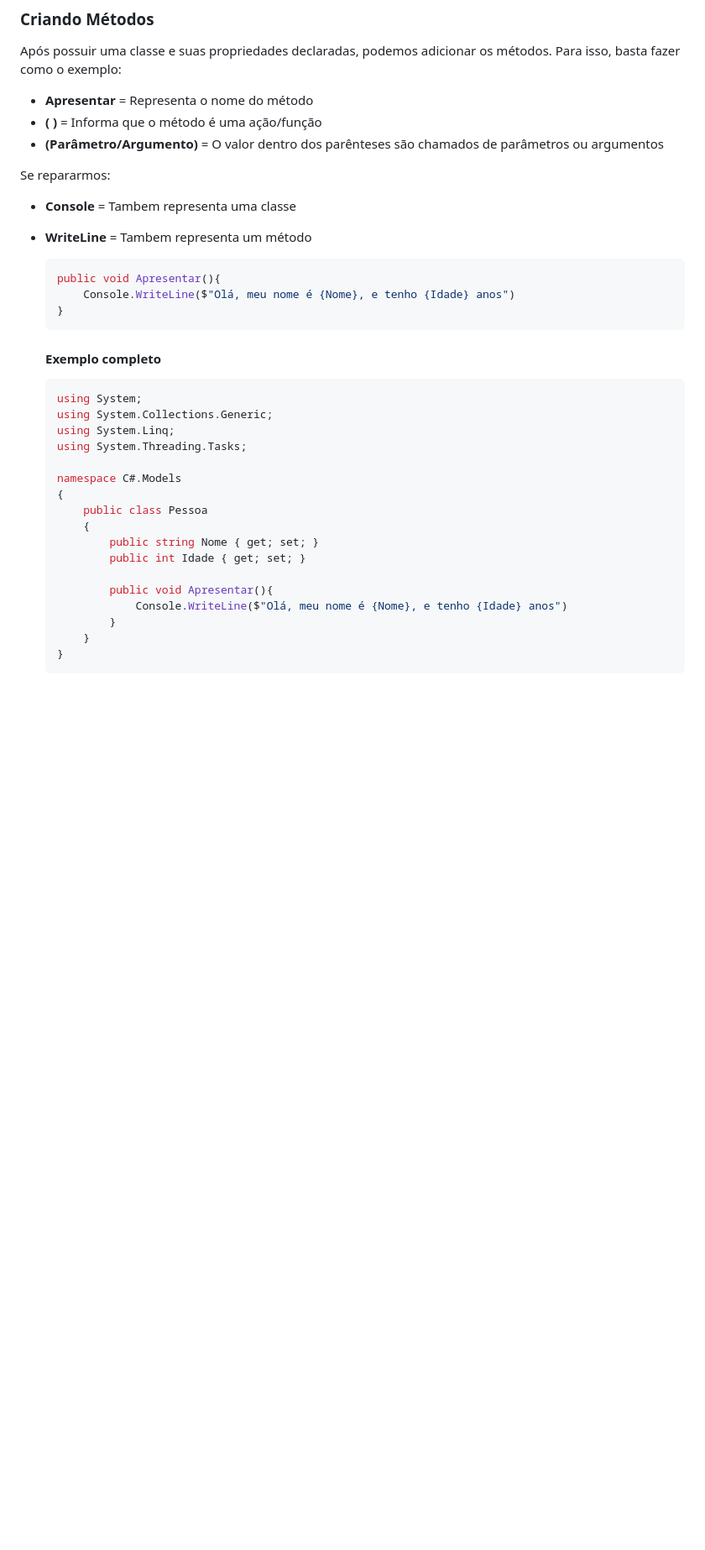
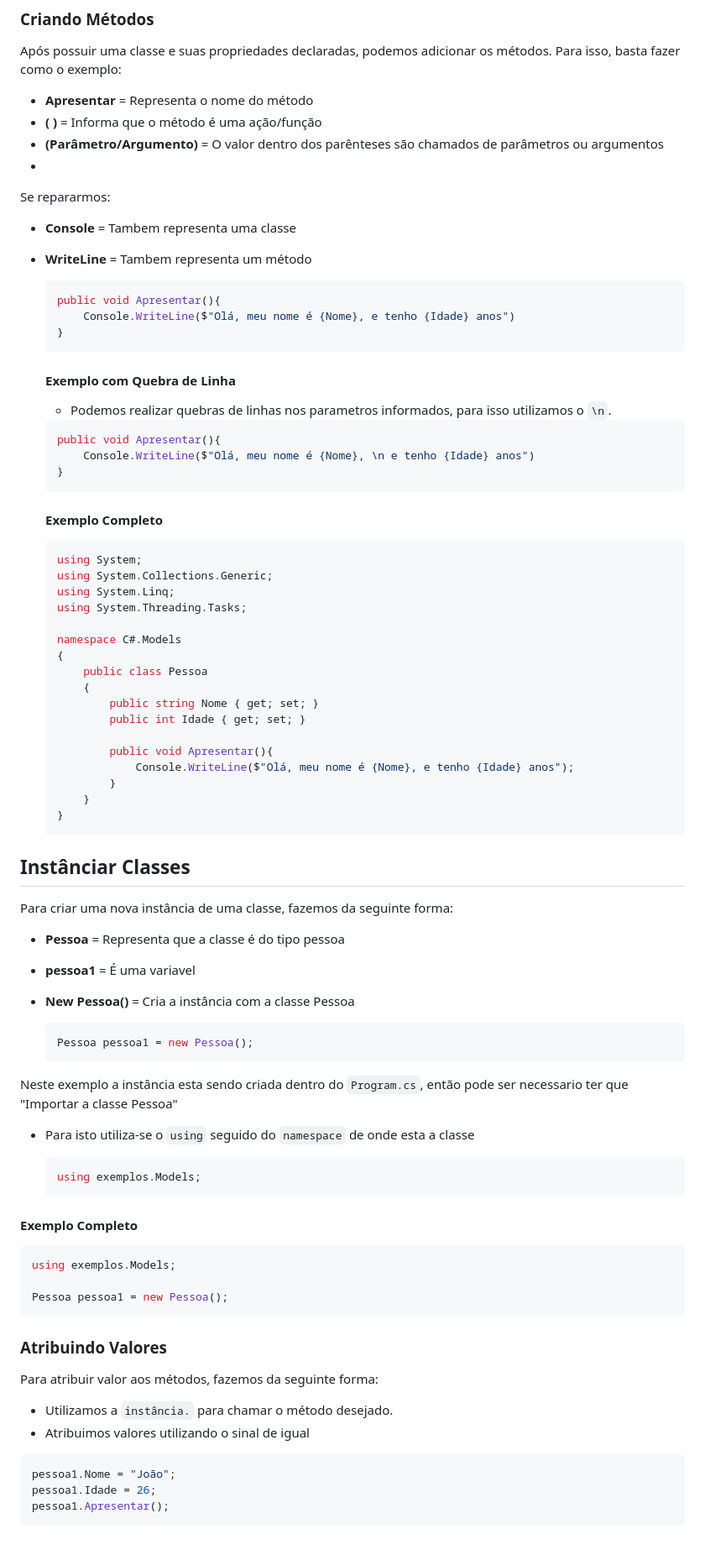
Before and after one commit to ThiagoGreiner/Estudos, a Markdown page: C#/02.classe.md, the part around the change. Shown: that part at 84% size. Rendered like a GitHub page; blank space fills up the shorter version.

Commit message:
Adiciona classes

````diff
--- a/C#/02.classe.md
+++ b/C#/02.classe.md
@@ -81,6 +81,7 @@ Após possuir uma classe e suas propriedades declaradas, podemos adicionar os m
 * **Apresentar** = Representa o nome do método
 * **( )** = Informa que o método é uma ação/função
 * **(Parâmetro/Argumento)** = O valor dentro dos parênteses são chamados de parâmetros ou argumentos
+*
 
 Se repararmos:
 
@@ -93,7 +94,17 @@ Se repararmos:
     }
     ```
 
-    #### Exemplo completo
+    #### Exemplo com Quebra de Linha
+
+    * Podemos realizar quebras de linhas nos parametros informados, para isso utilizamos o ``\n``.
+
+    ```c#
+    public void Apresentar(){
+        Console.WriteLine($"Olá, meu nome é {Nome}, \n e tenho {Idade} anos")
+    }
+    ```
+
+    #### Exemplo Completo
 
     ```c#
     using System;
@@ -109,8 +120,46 @@ Se repararmos:
             public int Idade { get; set; }
 
             public void Apresentar(){
-                Console.WriteLine($"Olá, meu nome é {Nome}, e tenho {Idade} anos")
+                Console.WriteLine($"Olá, meu nome é {Nome}, e tenho {Idade} anos");
             }
         }
     }
     ```
+
+## Instânciar Classes
+
+Para criar uma nova instância de uma classe, fazemos da seguinte forma:
+* **Pessoa** = Representa que a classe é do tipo pessoa
+* **pessoa1** = É uma variavel
+* **New Pessoa()** = Cria a instância com a classe Pessoa
+
+    ```c#
+    Pessoa pessoa1 = new Pessoa();
+    ```
+
+Neste exemplo a instância esta sendo criada dentro do ``Program.cs``, então pode ser necessario ter que "Importar a classe Pessoa"
+* Para isto utiliza-se o ``using`` seguido do ``namespace`` de onde esta a classe
+
+    ```c#
+    using exemplos.Models;
+    ```
+
+#### Exemplo Completo
+
+```c#
+using exemplos.Models;
+
+Pessoa pessoa1 = new Pessoa();
+```
+
+### Atribuindo Valores
+
+Para atribuir valor aos métodos, fazemos da seguinte forma:
+* Utilizamos a ``instância.`` para chamar o método desejado.
+* Atribuimos valores utilizando o sinal de igual
+
+```c#
+pessoa1.Nome = "João";
+pessoa1.Idade = 26;
+pessoa1.Apresentar();
+```
````
